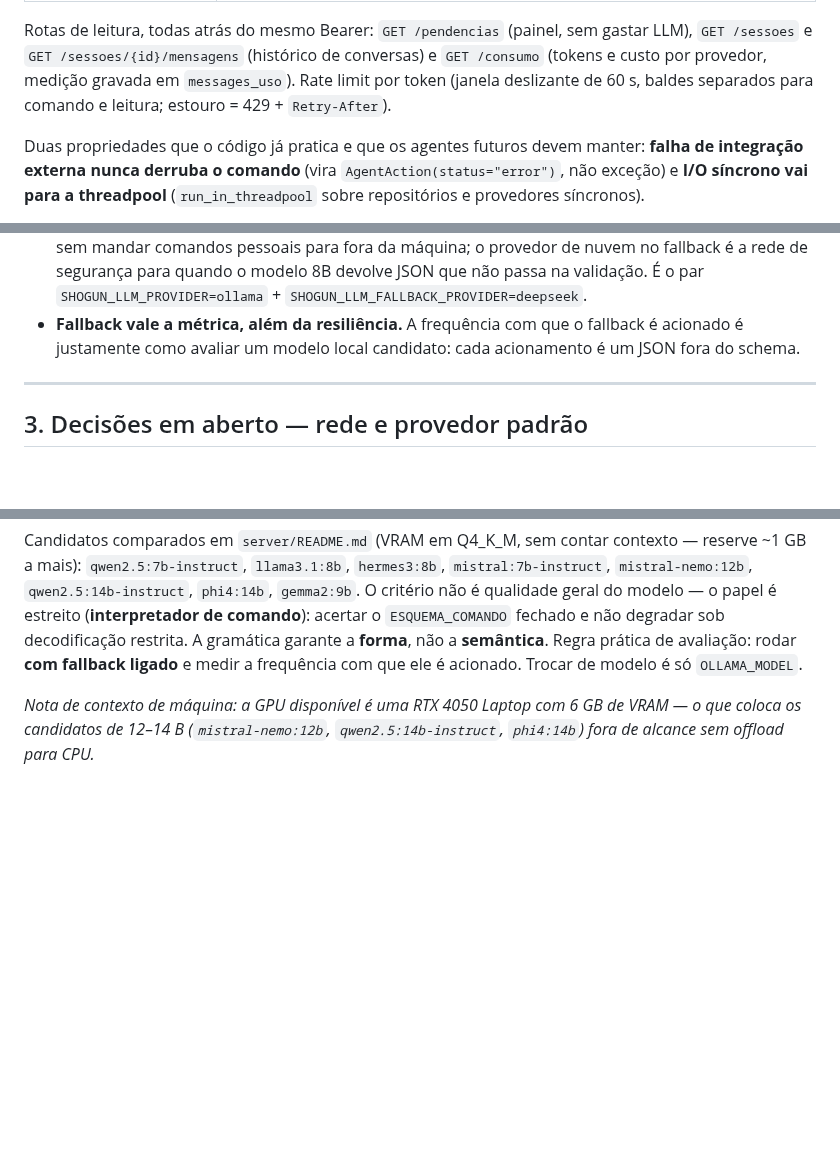
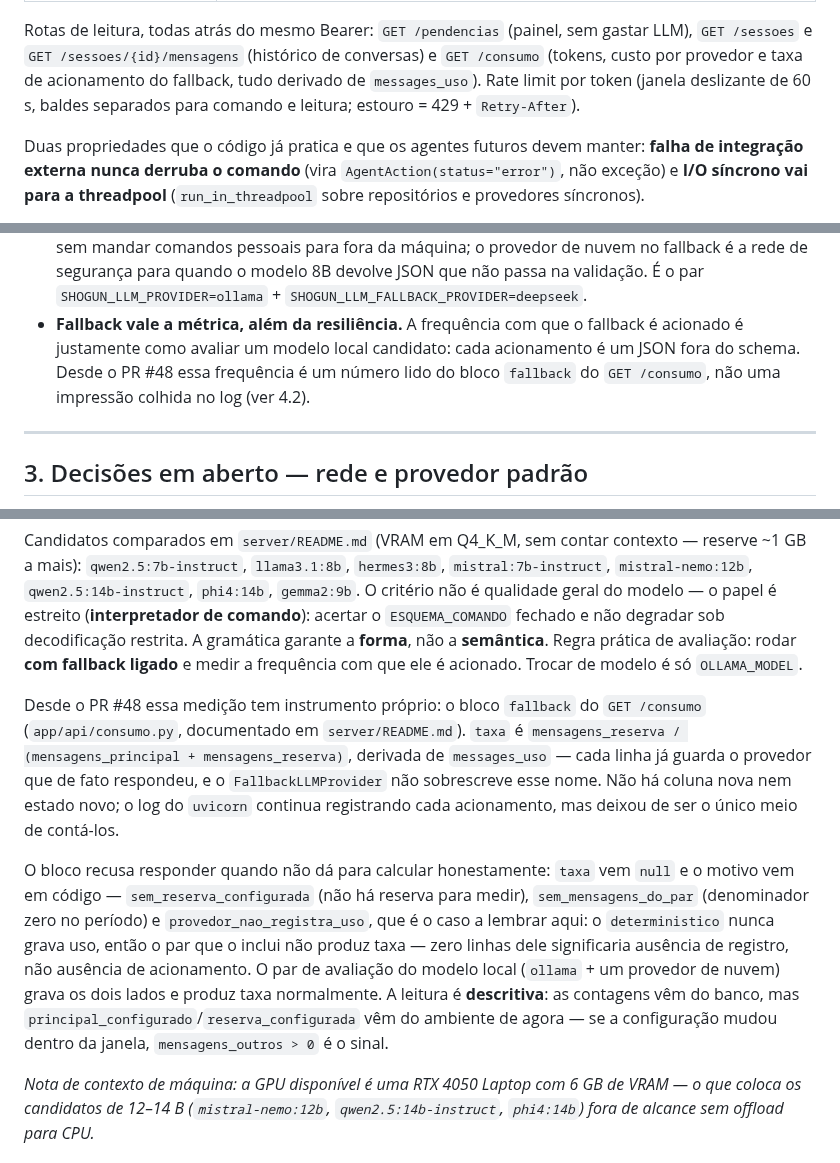
Before and after one commit to marcusviniciusend/shogun, a Markdown page: docs/CONTEXTO-GERAL.md, 3 parts joined by grey strips. GitHub-like rendering; blank space fills up the shorter version.

Commit message:
docs(repo): apontar o GET /consumo como o instrumento da taxa de fallback
A regra pratica de avaliacao do modelo local (4.2) dizia so "rodar com
fallback ligado e medir a frequencia com que ele e acionado" — e essa
medicao so existia no log do uvicorn. O PR #48 criou o bloco `fallback`
do GET /consumo: taxa derivada de messages_uso, com recusa honesta
(taxa nula + motivo_sem_taxa) quando nao da para calcular.

Co-Authored-By: Claude Fable 5 <noreply@anthropic.com>
Claude-Session: https://claude.ai/code/session_01V5Xmh3PJeBYc375CEd86DR

```diff
--- a/docs/CONTEXTO-GERAL.md
+++ b/docs/CONTEXTO-GERAL.md
@@ -162,9 +162,10 @@ Fluxo:
 
 Rotas de leitura, todas atrás do mesmo Bearer: `GET /pendencias` (painel, sem
 gastar LLM), `GET /sessoes` e `GET /sessoes/{id}/mensagens` (histórico de
-conversas) e `GET /consumo` (tokens e custo por provedor, medição gravada em
-`messages_uso`). Rate limit por token (janela deslizante de 60 s, baldes
-separados para comando e leitura; estouro = 429 + `Retry-After`).
+conversas) e `GET /consumo` (tokens, custo por provedor e taxa de acionamento
+do fallback, tudo derivado de `messages_uso`). Rate limit por token (janela
+deslizante de 60 s, baldes separados para comando e leitura; estouro = 429 +
+`Retry-After`).
 
 Duas propriedades que o código já pratica e que os agentes futuros devem manter:
 **falha de integração externa nunca derruba o comando** (vira
@@ -399,7 +400,9 @@ configurável por variável de ambiente.
   `SHOGUN_LLM_PROVIDER=ollama` + `SHOGUN_LLM_FALLBACK_PROVIDER=deepseek`.
 - **Fallback vale a métrica, além da resiliência.** A frequência com que o
   fallback é acionado é justamente como avaliar um modelo local candidato: cada
-  acionamento é um JSON fora do schema.
+  acionamento é um JSON fora do schema. Desde o PR #48 essa frequência é um
+  número lido do bloco `fallback` do `GET /consumo`, não uma impressão colhida
+  no log (ver 4.2).
 
 ---
 
@@ -554,6 +557,26 @@ degradar sob decodificação restrita. A gramática garante a **forma**, não a
 **semântica**. Regra prática de avaliação: rodar **com fallback ligado** e medir
 a frequência com que ele é acionado. Trocar de modelo é só `OLLAMA_MODEL`.
 
+Desde o PR #48 essa medição tem instrumento próprio: o bloco `fallback` do
+`GET /consumo` (`app/api/consumo.py`, documentado em `server/README.md`).
+`taxa` é `mensagens_reserva / (mensagens_principal + mensagens_reserva)`,
+derivada de `messages_uso` — cada linha já guarda o provedor que de fato
+respondeu, e o `FallbackLLMProvider` não sobrescreve esse nome. Não há coluna
+nova nem estado novo; o log do `uvicorn` continua registrando cada acionamento,
+mas deixou de ser o único meio de contá-los.
+
+O bloco recusa responder quando não dá para calcular honestamente: `taxa` vem
+`null` e o motivo vem em código — `sem_reserva_configurada` (não há reserva
+para medir), `sem_mensagens_do_par` (denominador zero no período) e
+`provedor_nao_registra_uso`, que é o caso a lembrar aqui: o `deterministico`
+nunca grava uso, então o par que o inclui não produz taxa — zero linhas dele
+significaria ausência de registro, não ausência de acionamento. O par de
+avaliação do modelo local (`ollama` + um provedor de nuvem) grava os dois lados
+e produz taxa normalmente. A leitura é **descritiva**: as contagens vêm do
+banco, mas `principal_configurado`/`reserva_configurada` vêm do ambiente de
+agora — se a configuração mudou dentro da janela, `mensagens_outros > 0` é o
+sinal.
+
 *Nota de contexto de máquina: a GPU disponível é uma RTX 4050 Laptop com 6 GB de
 VRAM — o que coloca os candidatos de 12–14 B (`mistral-nemo:12b`,
 `qwen2.5:14b-instruct`, `phi4:14b`) fora de alcance sem offload para CPU.*
```
